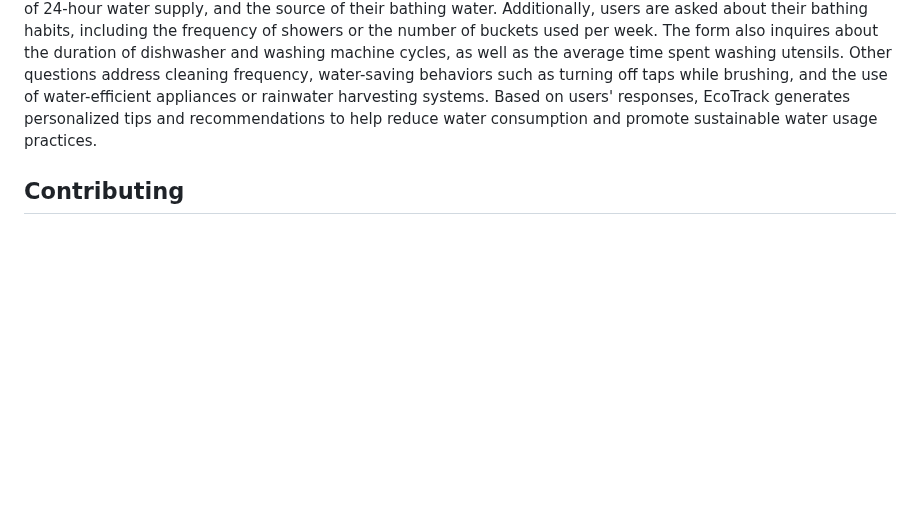
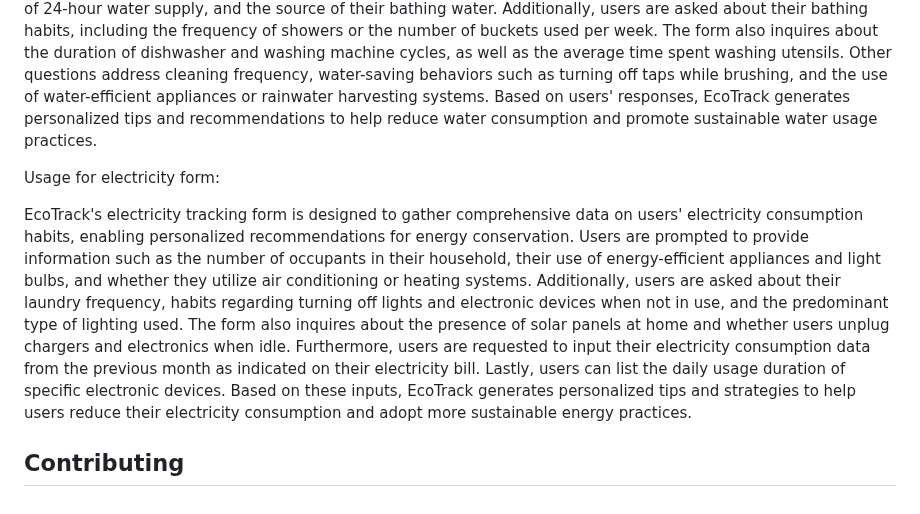
Before and after one commit to SarthakVitmal/Electricity-and-Water-Consumption-Tracking-Portal, a Markdown page: README.md, the part around the change. Drawn GitHub-style; blank space fills up the shorter version.

```diff
--- a/README.md
+++ b/README.md
@@ -37,4 +37,9 @@ https://ecotrack.lovestoblog.com/
 ## Usage
 Usage for water form:
 EcoTrack's water tracking form is designed to gather detailed information about users' water usage habits in order to provide tailored recommendations for conservation. Users are prompted to answer questions such as the number of people in their household, their diligence in fixing dripping faucets, the availability of 24-hour water supply, and the source of their bathing water. Additionally, users are asked about their bathing habits, including the frequency of showers or the number of buckets used per week. The form also inquires about the duration of dishwasher and washing machine cycles, as well as the average time spent washing utensils. Other questions address cleaning frequency, water-saving behaviors such as turning off taps while brushing, and the use of water-efficient appliances or rainwater harvesting systems. Based on users' responses, EcoTrack generates personalized tips and recommendations to help reduce water consumption and promote sustainable water usage practices.
+
+Usage for electricity form:
+
+EcoTrack's electricity tracking form is designed to gather comprehensive data on users' electricity consumption habits, enabling personalized recommendations for energy conservation. Users are prompted to provide information such as the number of occupants in their household, their use of energy-efficient appliances and light bulbs, and whether they utilize air conditioning or heating systems. Additionally, users are asked about their laundry frequency, habits regarding turning off lights and electronic devices when not in use, and the predominant type of lighting used. The form also inquires about the presence of solar panels at home and whether users unplug chargers and electronics when idle. Furthermore, users are requested to input their electricity consumption data from the previous month as indicated on their electricity bill. Lastly, users can list the daily usage duration of specific electronic devices. Based on these inputs, EcoTrack generates personalized tips and strategies to help users reduce their electricity consumption and adopt more sustainable energy practices.
+
 ## Contributing
```
